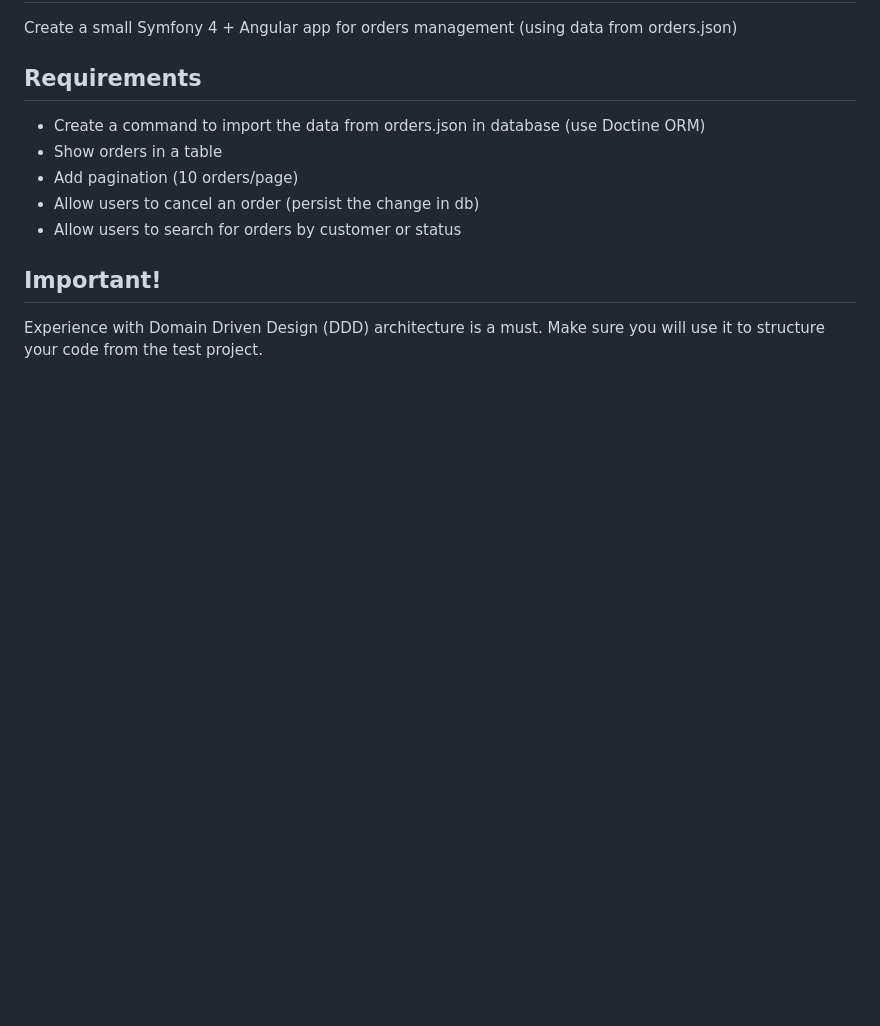
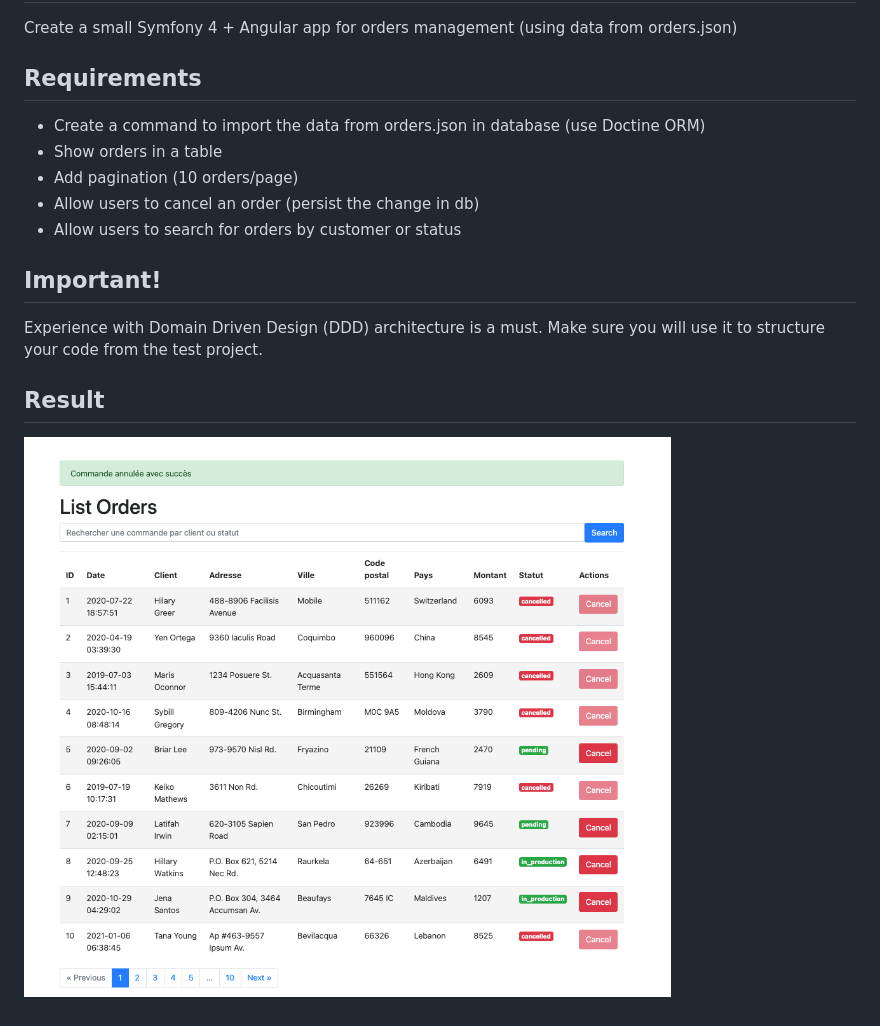
Before and after one commit to bngesp/upwork, a Markdown page: README.md, the part around the change. Rendered like a GitHub page; pictures changed too: fig.png (added); blank space fills up the shorter version.

Commit message:
add rresult image

```diff
--- a/README.md
+++ b/README.md
@@ -13,3 +13,8 @@ Create a small Symfony 4 + Angular app for orders management (using data from or
 ## Important!
 Experience with Domain Driven Design (DDD) architecture is a must.
 Make sure you will use it to structure your code from the test project.
+
+
+## Result
+
+![Image of the result](fig.png)
```
